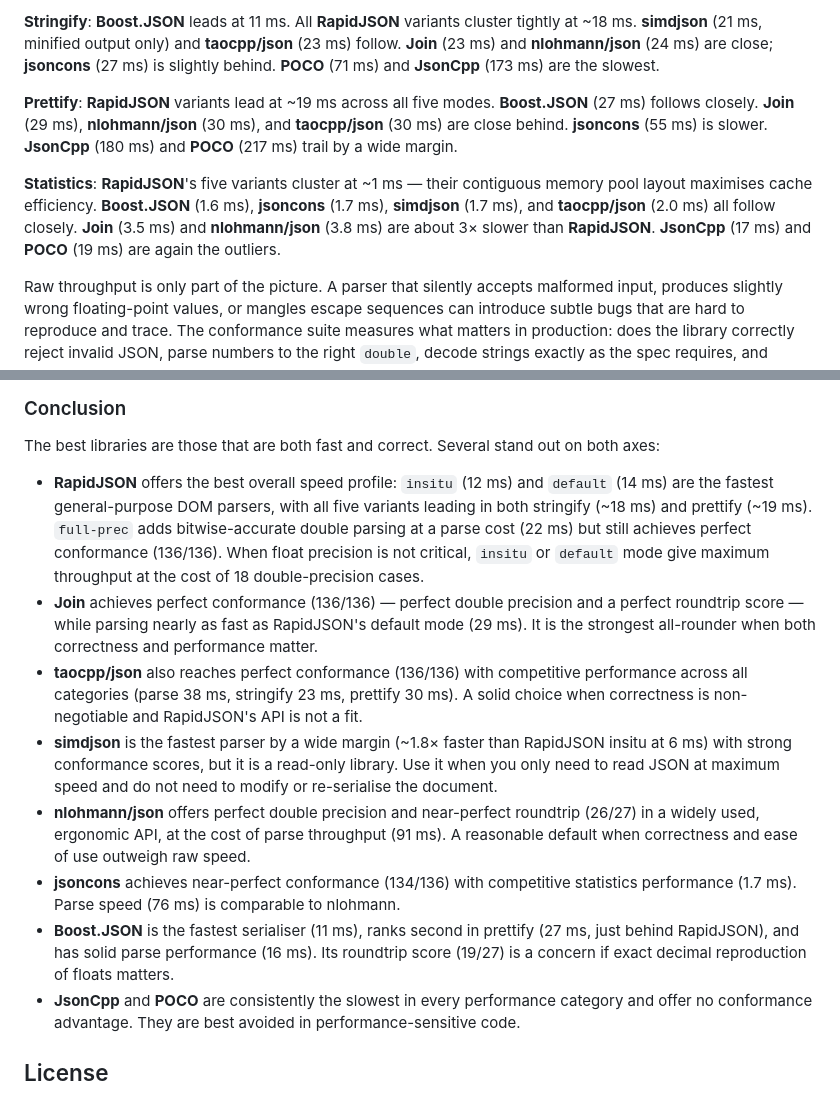
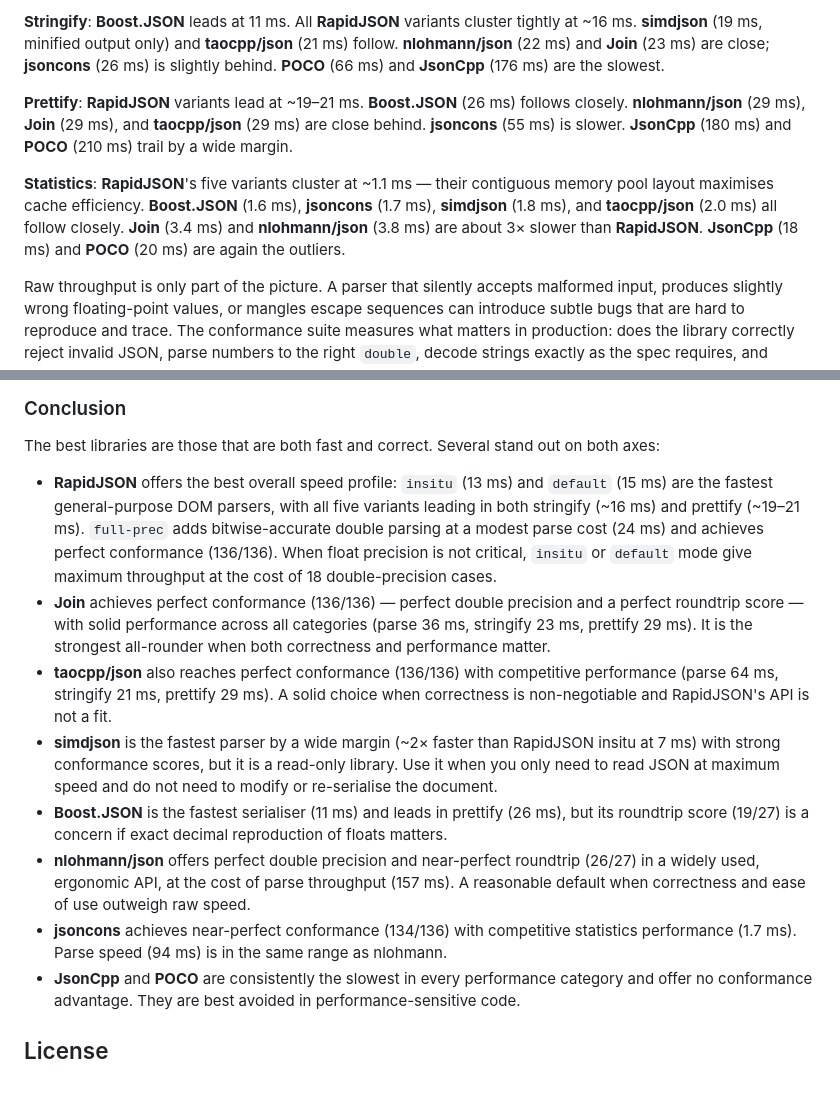
Before and after one commit to joinframework/json-benchmark, a Markdown page: README.md, 2 parts joined by grey strips. Rendered like a GitHub page.

Commit message:
last run

```diff
--- a/README.md
+++ b/README.md
@@ -202,9 +202,9 @@ Measured on a development machine. Re-run `scripts/run_bench.sh` to reproduce on
 
-**Stringify**: **Boost.JSON** leads at 11 ms. All **RapidJSON** variants cluster tightly at ~18 ms. **simdjson** (21 ms, minified output only) and **taocpp/json** (23 ms) follow. **Join** (23 ms) and **nlohmann/json** (24 ms) are close; **jsoncons** (27 ms) is slightly behind. **POCO** (71 ms) and **JsonCpp** (173 ms) are the slowest.
+**Stringify**: **Boost.JSON** leads at 11 ms. All **RapidJSON** variants cluster tightly at ~16 ms. **simdjson** (19 ms, minified output only) and **taocpp/json** (21 ms) follow. **nlohmann/json** (22 ms) and **Join** (23 ms) are close; **jsoncons** (26 ms) is slightly behind. **POCO** (66 ms) and **JsonCpp** (176 ms) are the slowest.
 
-**Prettify**: **RapidJSON** variants lead at ~19 ms across all five modes. **Boost.JSON** (27 ms) follows closely. **Join** (29 ms), **nlohmann/json** (30 ms), and **taocpp/json** (30 ms) are close behind. **jsoncons** (55 ms) is slower. **JsonCpp** (180 ms) and **POCO** (217 ms) trail by a wide margin.
+**Prettify**: **RapidJSON** variants lead at ~19–21 ms. **Boost.JSON** (26 ms) follows closely. **nlohmann/json** (29 ms), **Join** (29 ms), and **taocpp/json** (29 ms) are close behind. **jsoncons** (55 ms) is slower. **JsonCpp** (180 ms) and **POCO** (210 ms) trail by a wide margin.
 
-**Statistics**: **RapidJSON**'s five variants cluster at ~1 ms — their contiguous memory pool layout maximises cache efficiency. **Boost.JSON** (1.6 ms), **jsoncons** (1.7 ms), **simdjson** (1.7 ms), and **taocpp/json** (2.0 ms) all follow closely. **Join** (3.5 ms) and **nlohmann/json** (3.8 ms) are about 3× slower than **RapidJSON**. **JsonCpp** (17 ms) and **POCO** (19 ms) are again the outliers.
+**Statistics**: **RapidJSON**'s five variants cluster at ~1.1 ms — their contiguous memory pool layout maximises cache efficiency. **Boost.JSON** (1.6 ms), **jsoncons** (1.7 ms), **simdjson** (1.8 ms), and **taocpp/json** (2.0 ms) all follow closely. **Join** (3.4 ms) and **nlohmann/json** (3.8 ms) are about 3× slower than **RapidJSON**. **JsonCpp** (18 ms) and **POCO** (20 ms) are again the outliers.
 
 Raw throughput is only part of the picture. A parser that silently accepts malformed input, produces slightly wrong floating-point values, or mangles escape sequences can introduce subtle bugs that are hard to reproduce and trace. The conformance suite measures what matters in production: does the library correctly reject invalid JSON, parse numbers to the right `double`, decode strings exactly as the spec requires, and reproduce the original representation on roundtrip?
 
@@ -224,13 +224,13 @@ Raw throughput is only part of the picture. A parser that silently accepts malfo
 
 The best libraries are those that are both fast and correct. Several stand out on both axes:
 
-- **RapidJSON** offers the best overall speed profile: `insitu` (12 ms) and `default` (14 ms) are the fastest general-purpose DOM parsers, with all five variants leading in both stringify (~18 ms) and prettify (~19 ms). `full-prec` adds bitwise-accurate double parsing at a parse cost (22 ms) but still achieves perfect conformance (136/136). When float precision is not critical, `insitu` or `default` mode give maximum throughput at the cost of 18 double-precision cases.
-- **Join** achieves perfect conformance (136/136) — perfect double precision and a perfect roundtrip score — while parsing nearly as fast as RapidJSON's default mode (29 ms). It is the strongest all-rounder when both correctness and performance matter.
-- **taocpp/json** also reaches perfect conformance (136/136) with competitive performance across all categories (parse 38 ms, stringify 23 ms, prettify 30 ms). A solid choice when correctness is non-negotiable and RapidJSON's API is not a fit.
-- **simdjson** is the fastest parser by a wide margin (~1.8× faster than RapidJSON insitu at 6 ms) with strong conformance scores, but it is a read-only library. Use it when you only need to read JSON at maximum speed and do not need to modify or re-serialise the document.
-- **nlohmann/json** offers perfect double precision and near-perfect roundtrip (26/27) in a widely used, ergonomic API, at the cost of parse throughput (91 ms). A reasonable default when correctness and ease of use outweigh raw speed.
-- **jsoncons** achieves near-perfect conformance (134/136) with competitive statistics performance (1.7 ms). Parse speed (76 ms) is comparable to nlohmann.
-- **Boost.JSON** is the fastest serialiser (11 ms), ranks second in prettify (27 ms, just behind RapidJSON), and has solid parse performance (16 ms). Its roundtrip score (19/27) is a concern if exact decimal reproduction of floats matters.
+- **RapidJSON** offers the best overall speed profile: `insitu` (13 ms) and `default` (15 ms) are the fastest general-purpose DOM parsers, with all five variants leading in both stringify (~16 ms) and prettify (~19–21 ms). `full-prec` adds bitwise-accurate double parsing at a modest parse cost (24 ms) and achieves perfect conformance (136/136). When float precision is not critical, `insitu` or `default` mode give maximum throughput at the cost of 18 double-precision cases.
+- **Join** achieves perfect conformance (136/136) — perfect double precision and a perfect roundtrip score — with solid performance across all categories (parse 36 ms, stringify 23 ms, prettify 29 ms). It is the strongest all-rounder when both correctness and performance matter.
+- **taocpp/json** also reaches perfect conformance (136/136) with competitive performance (parse 64 ms, stringify 21 ms, prettify 29 ms). A solid choice when correctness is non-negotiable and RapidJSON's API is not a fit.
+- **simdjson** is the fastest parser by a wide margin (~2× faster than RapidJSON insitu at 7 ms) with strong conformance scores, but it is a read-only library. Use it when you only need to read JSON at maximum speed and do not need to modify or re-serialise the document.
+- **Boost.JSON** is the fastest serialiser (11 ms) and leads in prettify (26 ms), but its roundtrip score (19/27) is a concern if exact decimal reproduction of floats matters.
+- **nlohmann/json** offers perfect double precision and near-perfect roundtrip (26/27) in a widely used, ergonomic API, at the cost of parse throughput (157 ms). A reasonable default when correctness and ease of use outweigh raw speed.
+- **jsoncons** achieves near-perfect conformance (134/136) with competitive statistics performance (1.7 ms). Parse speed (94 ms) is in the same range as nlohmann.
 - **JsonCpp** and **POCO** are consistently the slowest in every performance category and offer no conformance advantage. They are best avoided in performance-sensitive code.
 
 ## License
```
Also changed, not shown: other parts of README.md (+1 -1 lines), plots/performance_parse.png, plots/performance_prettify.png, plots/performance_stringify.png.
